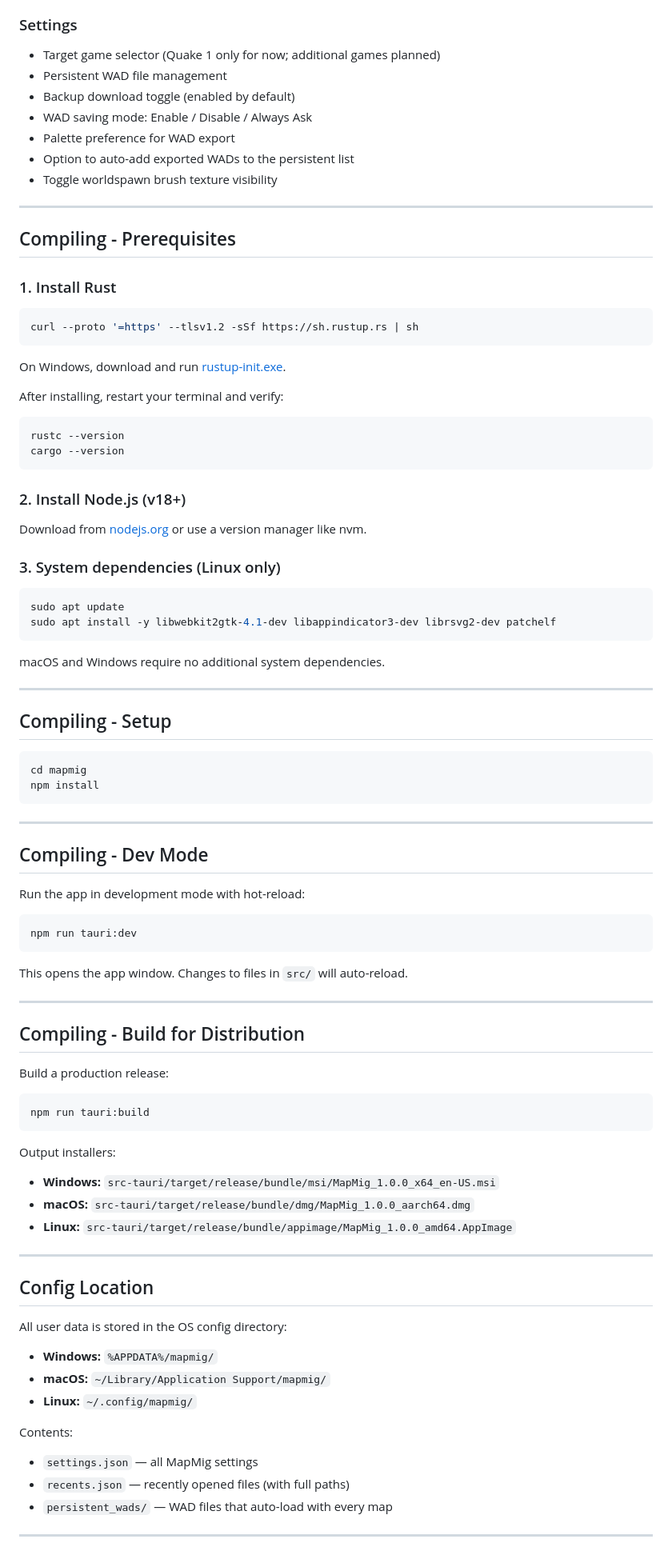
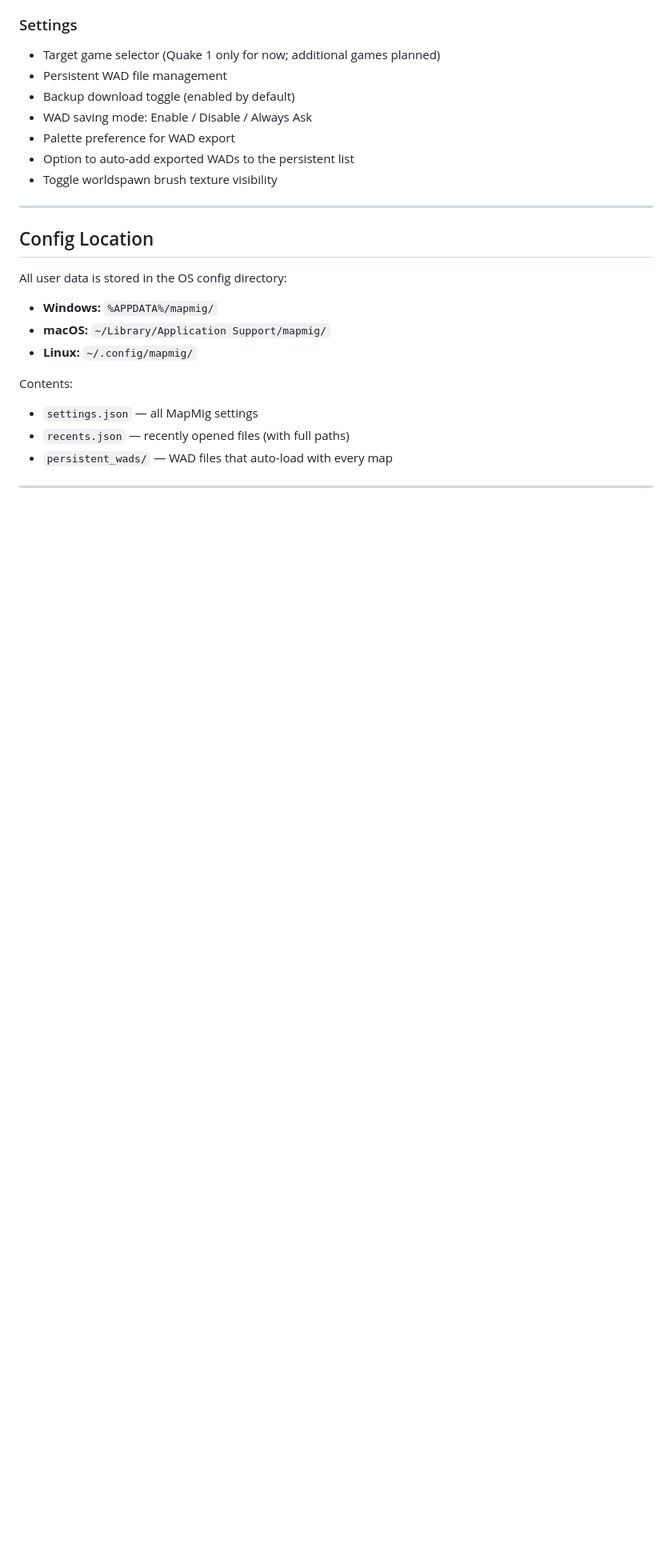
Before and after one commit to jordammit/mapmig, a Markdown page: README.md, the part around one of its changes. Shown at 80% size. GitHub-like rendering; blank space fills up the shorter version.

````diff
--- a/README.md
+++ b/README.md
@@ -67,67 +61,6 @@ Maintained by Jordan Siegler @ iKM Media for the QuakeWorld Team Fortress Unific
 - Palette preference for WAD export
 - Option to auto-add exported WADs to the persistent list
 - Toggle worldspawn brush texture visibility
-
----
-
-## Compiling - Prerequisites
-
-### 1. Install Rust
-```bash
-curl --proto '=https' --tlsv1.2 -sSf https://sh.rustup.rs | sh
-```
-On Windows, download and run [rustup-init.exe](https://rustup.rs).
-
-After installing, restart your terminal and verify:
-```bash
-rustc --version
-cargo --version
-```
-
-### 2. Install Node.js (v18+)
-Download from [nodejs.org](https://nodejs.org) or use a version manager like nvm.
-
-### 3. System dependencies (Linux only)
-```bash
-sudo apt update
-sudo apt install -y libwebkit2gtk-4.1-dev libappindicator3-dev librsvg2-dev patchelf
-```
-
-macOS and Windows require no additional system dependencies.
-
----
-
-## Compiling - Setup
-
-```bash
-cd mapmig
-npm install
-```
-
----
-
-## Compiling - Dev Mode
-
-Run the app in development mode with hot-reload:
-```bash
-npm run tauri:dev
-```
-
-This opens the app window. Changes to files in `src/` will auto-reload.
-
----
-
-## Compiling - Build for Distribution
-
-Build a production release:
-```bash
-npm run tauri:build
-```
-
-Output installers:
-- **Windows:** `src-tauri/target/release/bundle/msi/MapMig_1.0.0_x64_en-US.msi`
-- **macOS:** `src-tauri/target/release/bundle/dmg/MapMig_1.0.0_aarch64.dmg`
-- **Linux:** `src-tauri/target/release/bundle/appimage/MapMig_1.0.0_amd64.AppImage`
 
 ---
 
````
Also changed, not shown: other parts of README.md (+82 -32 lines).
